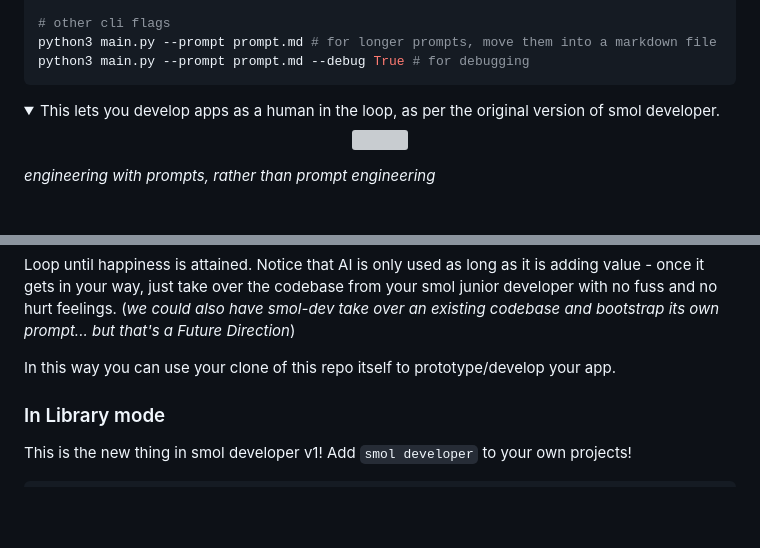
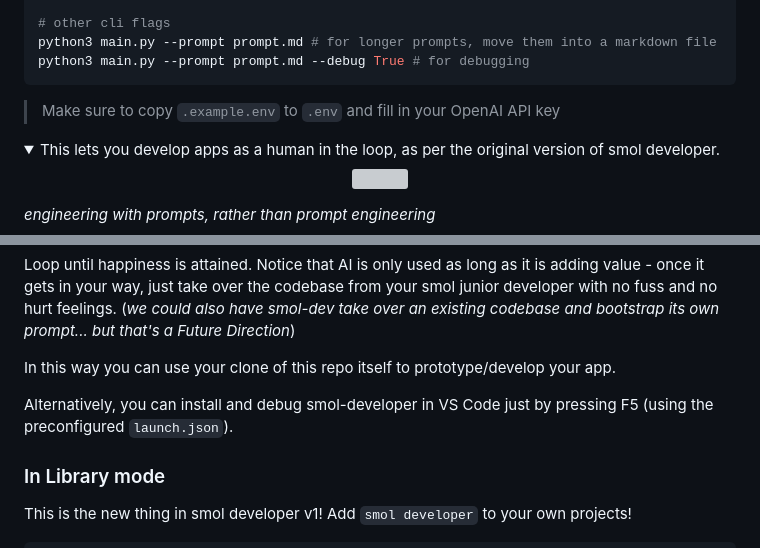
Before and after one commit to smol-ai/developer, a Markdown page: readme.md, 2 parts joined by grey strips. GitHub-like rendering; folded sections open; blank space fills up the shorter version; grey boxes are pictures that could not be loaded.

````diff
--- a/readme.md
+++ b/readme.md
@@ -44,6 +44,8 @@ python3 main.py --prompt prompt.md # for longer prompts, move them into a markdo
 python3 main.py --prompt prompt.md --debug True # for debugging
 ```
 
+> Make sure to copy `.example.env` to `.env` and fill in your OpenAI API key
+
 <details>
   <summary>
 This lets you develop apps as a human in the loop, as per the original version of smol developer.
@@ -72,6 +74,8 @@ Loop until happiness is attained. Notice that AI is only used as long as it is a
 </details>
 
 In this way you can use your clone of this repo itself to prototype/develop your app.
+
+Alternatively, you can install and debug smol-developer in VS Code just by pressing F5 (using the preconfigured `launch.json`).
 
 ### In Library mode
 
````
